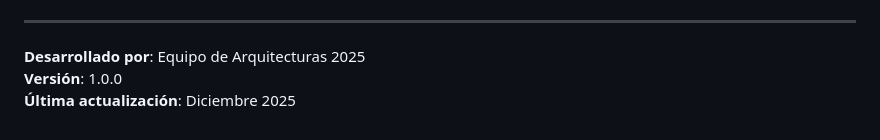
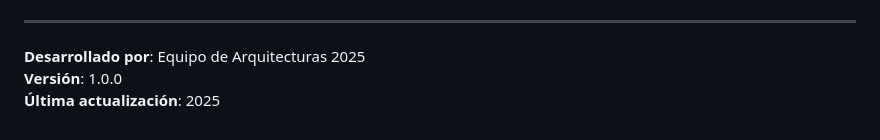
Before and after one commit to luis652001/microservicios, a Markdown page: README.md, the part around the change. Rendered like a GitHub page.

```diff
--- a/README.md
+++ b/README.md
@@ -329,4 +329,4 @@ services:
 
 **Desarrollado por**: Equipo de Arquitecturas 2025
 **Versión**: 1.0.0
-**Última actualización**: Diciembre 2025
+**Última actualización**:  2025
```
